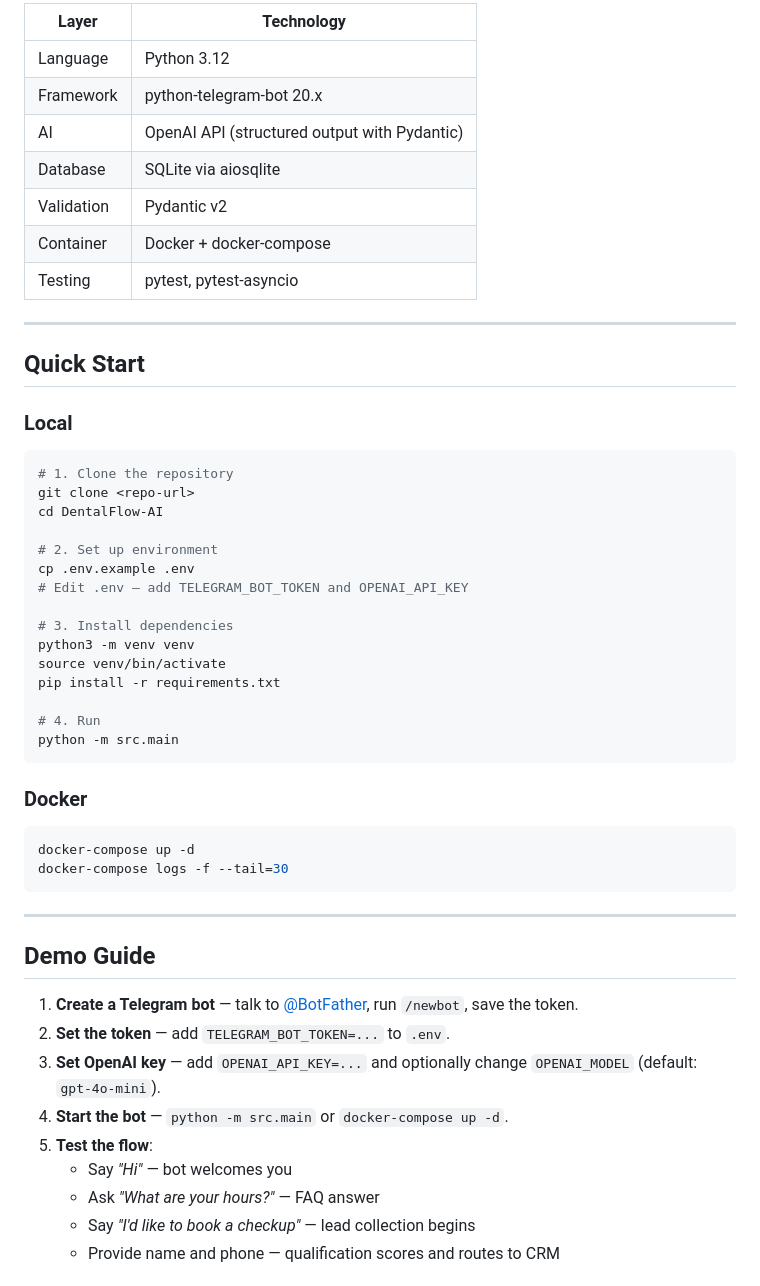
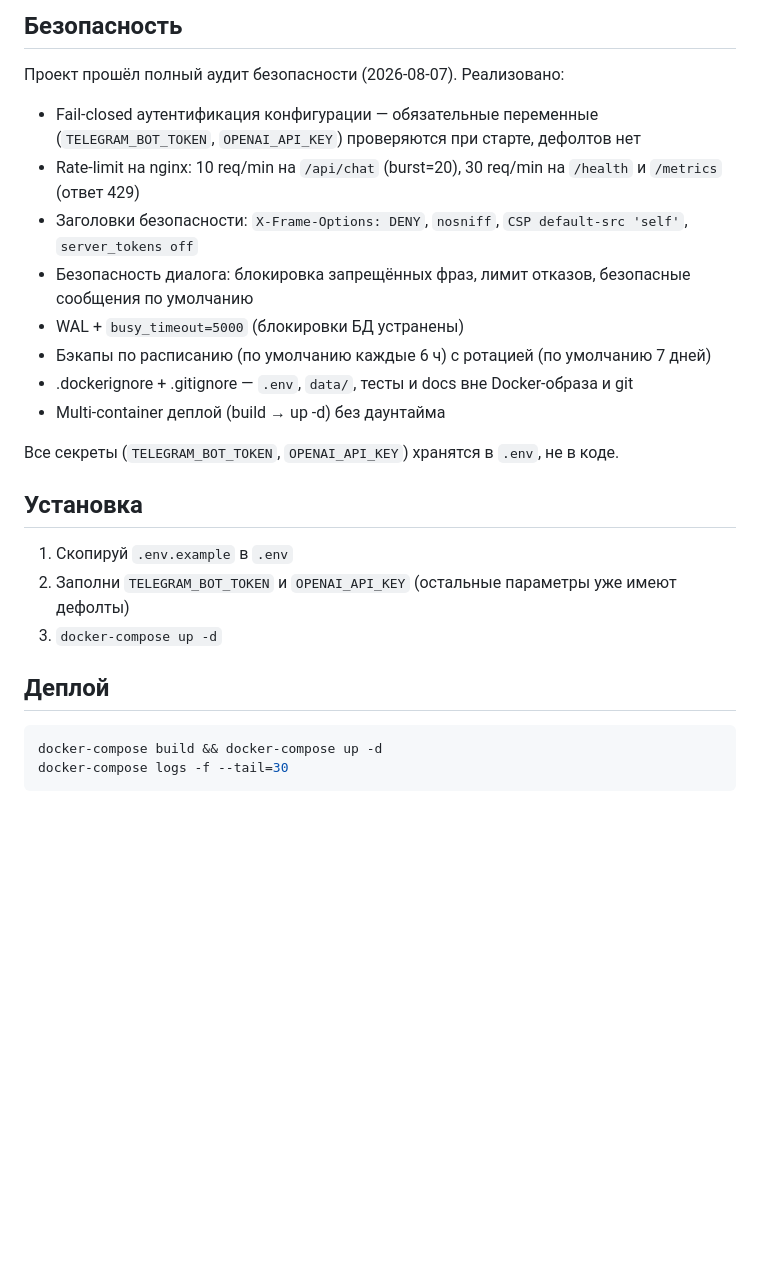
Before and after one commit to alex-yorik/DentalFlow-AI, a Markdown page: README.md, the part around one of its changes. Drawn GitHub-style; blank space fills up the shorter version.

````diff
--- a/README.md
+++ b/README.md
@@ -57,56 +51,25 @@ User (Telegram)
 
-| Layer | Technology |
-|-------|-----------|
-| Language | Python 3.12 |
-| Framework | python-telegram-bot 20.x |
-| AI | OpenAI API (structured output with Pydantic) |
-| Database | SQLite via aiosqlite |
-| Validation | Pydantic v2 |
-| Container | Docker + docker-compose |
-| Testing | pytest, pytest-asyncio |
+## Безопасность
+Проект прошёл полный аудит безопасности (2026-08-07). Реализовано:
+- Fail-closed аутентификация конфигурации — обязательные переменные (`TELEGRAM_BOT_TOKEN`, `OPENAI_API_KEY`) проверяются при старте, дефолтов нет
+- Rate-limit на nginx: 10 req/min на `/api/chat` (burst=20), 30 req/min на `/health` и `/metrics` (ответ 429)
+- Заголовки безопасности: `X-Frame-Options: DENY`, `nosniff`, `CSP default-src 'self'`, `server_tokens off`
+- Безопасность диалога: блокировка запрещённых фраз, лимит отказов, безопасные сообщения по умолчанию
+- WAL + `busy_timeout=5000` (блокировки БД устранены)
+- Бэкапы по расписанию (по умолчанию каждые 6 ч) с ротацией (по умолчанию 7 дней)
+- .dockerignore + .gitignore — `.env`, `data/`, тесты и docs вне Docker-образа и git
+- Multi-container деплой (build → up -d) без даунтайма
 
----
+Все секреты (`TELEGRAM_BOT_TOKEN`, `OPENAI_API_KEY`) хранятся в `.env`, не в коде.
 
-## Quick Start
+## Установка
+1. Скопируй `.env.example` в `.env`
+2. Заполни `TELEGRAM_BOT_TOKEN` и `OPENAI_API_KEY` (остальные параметры уже имеют дефолты)
+3. `docker-compose up -d`
 
-### Local
-
+## Деплой
 ```bash
-# 1. Clone the repository
-git clone <repo-url>
-cd DentalFlow-AI
-
-# 2. Set up environment
-cp .env.example .env
-# Edit .env — add TELEGRAM_BOT_TOKEN and OPENAI_API_KEY
-
-# 3. Install dependencies
-python3 -m venv venv
-source venv/bin/activate
-pip install -r requirements.txt
-
-# 4. Run
-python -m src.main
-```
-
-### Docker
-
-```bash
-docker-compose up -d
+docker-compose build && docker-compose up -d
 docker-compose logs -f --tail=30
 ```
 
----
-
-## Demo Guide
-
-1. **Create a Telegram bot** — talk to [@BotFather](https://t.me/BotFather), run `/newbot`, save the token.
-2. **Set the token** — add `TELEGRAM_BOT_TOKEN=...` to `.env`.
-3. **Set OpenAI key** — add `OPENAI_API_KEY=...` and optionally change `OPENAI_MODEL` (default: `gpt-4o-mini`).
-4. **Start the bot** — `python -m src.main` or `docker-compose up -d`.
-5. **Test the flow**:
-   - Say *"Hi"* — bot welcomes you
-   - Ask *"What are your hours?"* — FAQ answer
-   - Say *"I'd like to book a checkup"* — lead collection begins
-   - Provide name and phone — qualification scores and routes to CRM
-
````
Also changed, not shown: other parts of README.md (+39 -80 lines).
